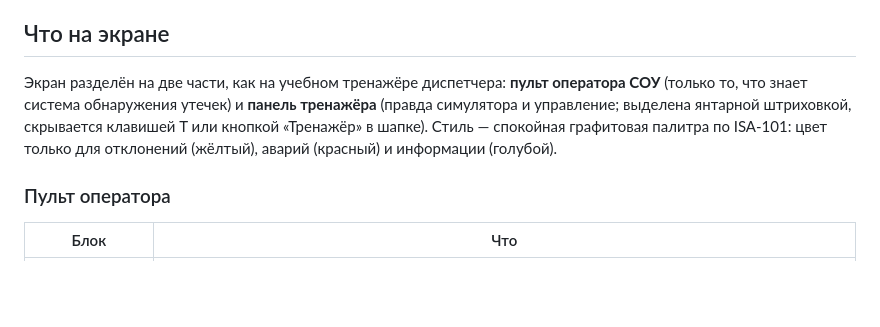
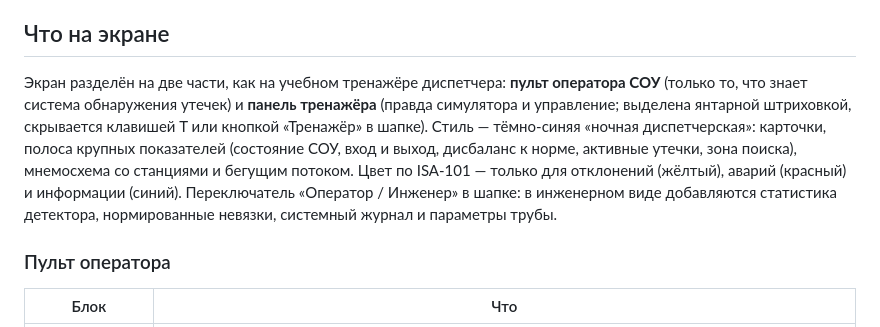
Before and after one commit to NordManul/Nedra_PipeTwin_team_Innosorogi, a Markdown page: apps/web/README.md, the part around the change. GitHub-like rendering; blank space fills up the shorter version.

```diff
--- a/apps/web/README.md
+++ b/apps/web/README.md
@@ -20,7 +20,7 @@ npm run build      # статическая сборка apps/web/dist — ра
 
 ## Что на экране
 
-Экран разделён на две части, как на учебном тренажёре диспетчера: **пульт оператора СОУ** (только то, что знает система обнаружения утечек) и **панель тренажёра** (правда симулятора и управление; выделена янтарной штриховкой, скрывается клавишей T или кнопкой «Тренажёр» в шапке). Стиль — спокойная графитовая палитра по ISA-101: цвет только для отклонений (жёлтый), аварий (красный) и информации (голубой).
+Экран разделён на две части, как на учебном тренажёре диспетчера: **пульт оператора СОУ** (только то, что знает система обнаружения утечек) и **панель тренажёра** (правда симулятора и управление; выделена янтарной штриховкой, скрывается клавишей T или кнопкой «Тренажёр» в шапке). Стиль — тёмно-синяя «ночная диспетчерская»: карточки, полоса крупных показателей (состояние СОУ, вход и выход, дисбаланс к норме, активные утечки, зона поиска), мнемосхема со станциями и бегущим потоком. Цвет по ISA-101 — только для отклонений (жёлтый), аварий (красный) и информации (синий). Переключатель «Оператор / Инженер» в шапке: в инженерном виде добавляются статистика детектора, нормированные невязки, системный журнал и параметры трубы.
 
 ### Пульт оператора
 
```
Also changed, not shown: README.md (+1 -1 lines), docs/img/operator.png, docs/img/ui.png, 6 other files.
